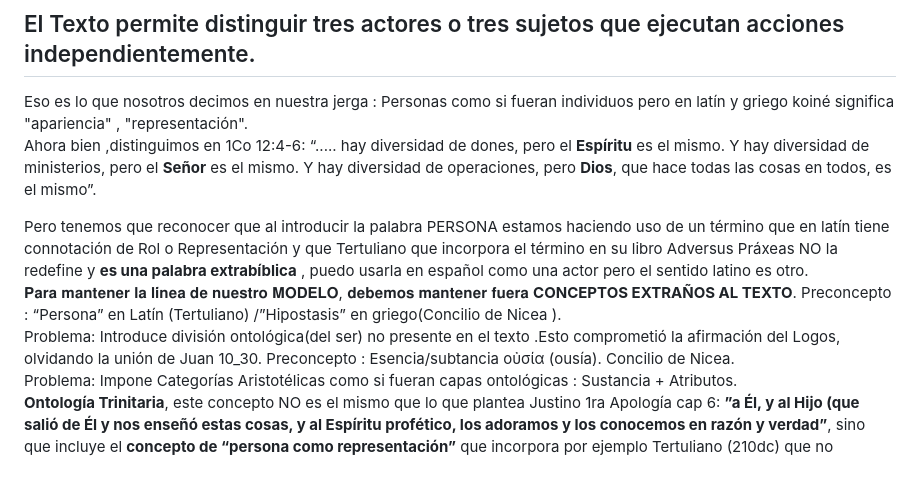
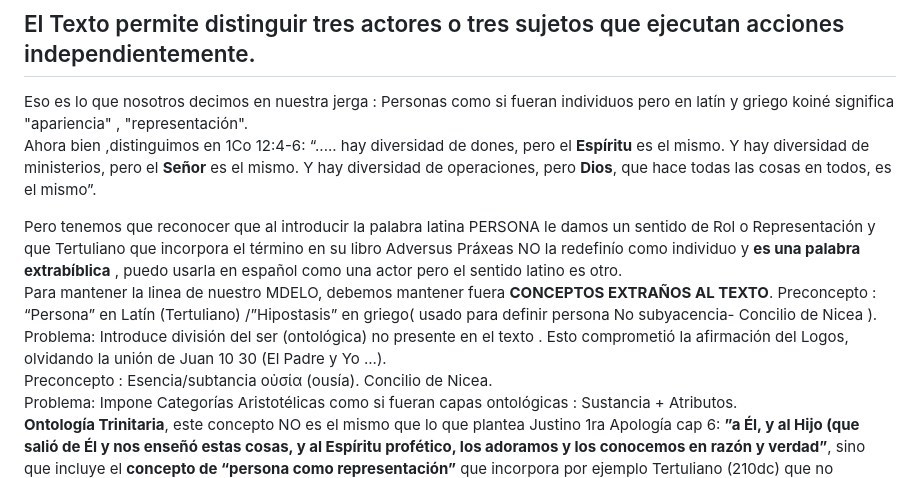
Before and after one commit to LaBibliaTeca/Documentos, a Markdown page: Juan1_1.md, the part around one of its changes. Rendered like a GitHub page.

```diff
--- a/Juan1_1.md
+++ b/Juan1_1.md
@@ -72,10 +78,11 @@ La kabod (gloria) no es una parte de Dios, sino su impacto perceptible. El Logos
 Eso es lo que nosotros decimos en nuestra jerga : Personas como si fueran individuos pero en latín y griego koiné significa "apariencia" , "representación".
 Ahora bien ,distinguimos en  1Co 12:4-6: “.....  hay diversidad de dones, pero el **Espíritu** es el mismo. Y hay diversidad de ministerios, pero el **Señor** es el mismo. Y hay diversidad de operaciones, pero **Dios**, que hace todas las cosas en todos, es el mismo”.
 
-Pero tenemos que reconocer que al introducir la palabra PERSONA estamos haciendo uso de un término que en latín tiene connotación de Rol o Representación y que Tertuliano que incorpora el término en su libro Adversus Práxeas NO la redefine  y  **es una palabra extrabíblica** , puedo usarla en español como una actor pero el sentido latino es otro.
-𝐏𝐚𝐫𝐚 𝐦𝐚𝐧𝐭𝐞𝐧𝐞𝐫 𝐥𝐚 𝐥𝐢́𝐧𝐞𝐚 𝐝𝐞 𝐧𝐮𝐞𝐬𝐭𝐫𝐨 𝐌𝐎𝐃𝐄𝐋𝐎, 𝐝𝐞𝐛𝐞𝐦𝐨𝐬 𝐦𝐚𝐧𝐭𝐞𝐧𝐞𝐫 𝐟𝐮𝐞𝐫𝐚 **CONCEPTOS EXTRAÑOS AL TEXTO**.
-Preconcepto : “Persona” en Latín (Tertuliano) /”Hipostasis” en griego(Concilio de Nicea ).
-Problema:  Introduce división ontológica(del ser) no presente en el texto .Esto comprometió la afirmación del Logos, olvidando la unión de Juan 10_30.
+Pero tenemos que reconocer que al introducir la palabra latina PERSONA le damos un sentido de Rol o Representación y que Tertuliano que incorpora el término en su libro Adversus Práxeas NO la redefinío como individuo  y  **es una palabra extrabíblica** , puedo usarla en español como una actor pero el sentido latino es otro.
+Para mantener la linea de nuestro MDELO, debemos mantener fuera **CONCEPTOS EXTRAÑOS AL TEXTO**.
+Preconcepto : “Persona” en Latín (Tertuliano) /”Hipostasis” en griego( usado para definir persona No subyacencia- Concilio de Nicea ).
+Problema:  Introduce división del ser (ontológica) no presente en el texto .
+Esto comprometió la afirmación del Logos, olvidando la unión de Juan 10 30 (El Padre y Yo ...).
 Preconcepto : Esencia/subtancia οὐσία (ousía). Concilio  de Nicea.
 Problema: Impone Categorías Aristotélicas como si fueran capas ontológicas : Sustancia + Atributos.
 **Ontología Trinitaria**, este concepto NO es el mismo que lo que plantea Justino 1ra Apología cap 6: **”a Él, y al Hijo (que salió de Él y nos enseñó estas cosas, y al Espíritu profético, los adoramos y los conocemos en razón y verdad”**, sino que incluye el **concepto de “persona como representación”** que incorpora por ejemplo Tertuliano (210dc) que no significa lo mismo que en español (ver abajo).
```
Also changed, not shown: other parts of Juan1_1.md (+20 -14 lines).
